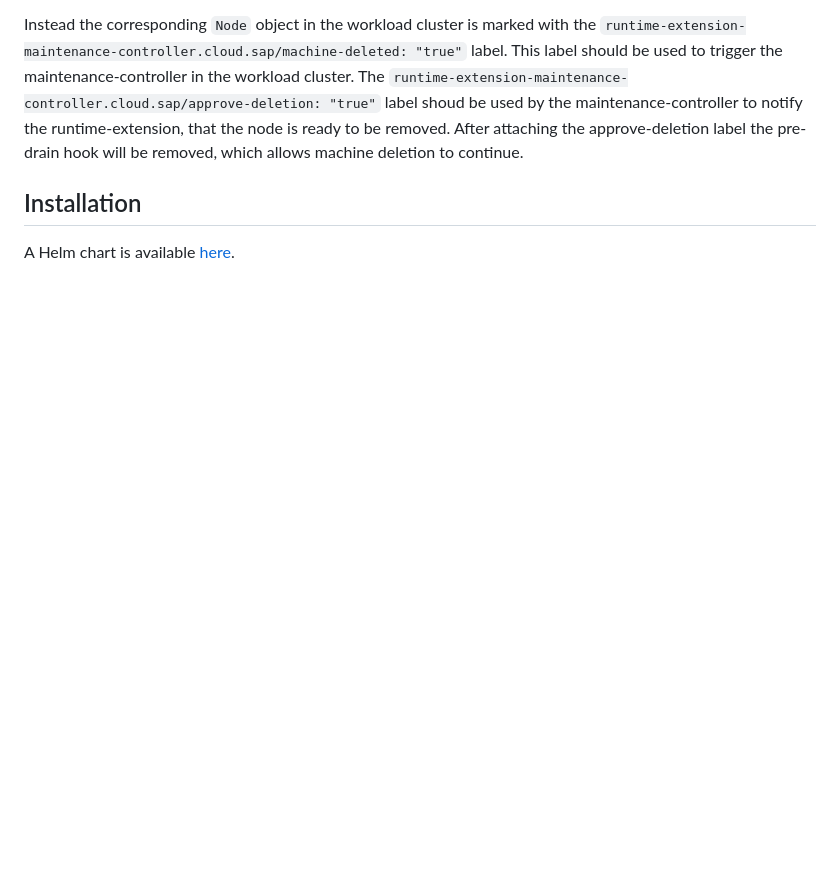
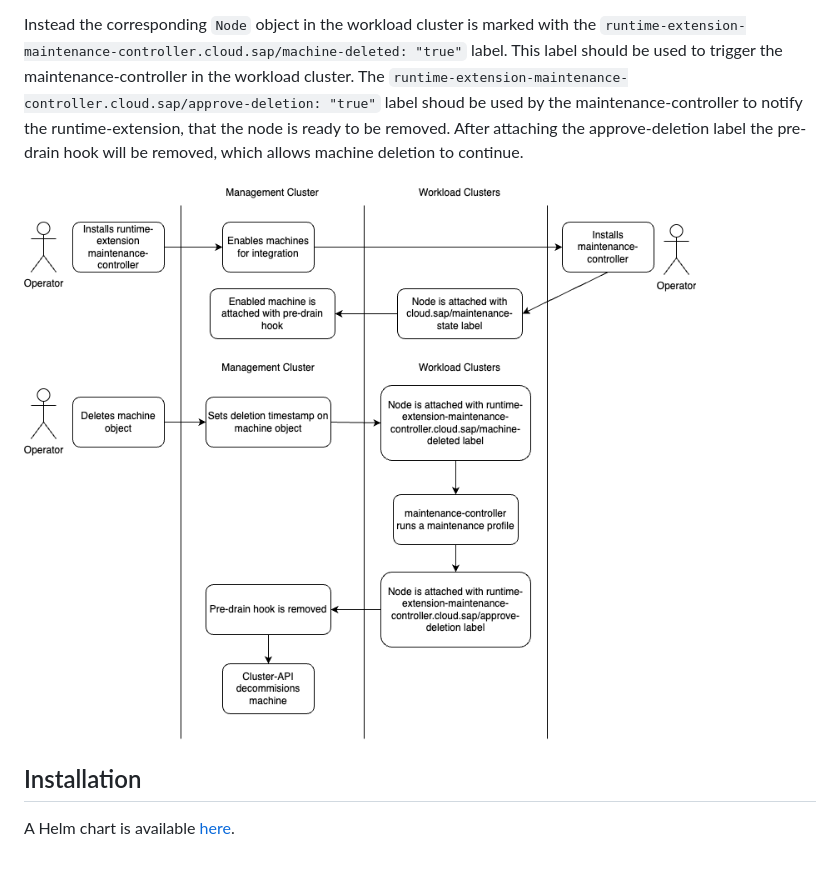
Before and after one commit to sapcc/runtime-extension-maintenance-controller, a Markdown page: README.md, the part around the change. GitHub-like rendering; pictures changed too: docs/flow.drawio.png (added); blank space fills up the shorter version.

Commit message:
Add flow diagram

```diff
--- a/README.md
+++ b/README.md
@@ -20,5 +20,7 @@ This label should be used to trigger the maintenance-controller in the workload
 The `runtime-extension-maintenance-controller.cloud.sap/approve-deletion: "true"` label shoud be used by the maintenance-controller to notify the runtime-extension, that the node is ready to be removed.
 After attaching the approve-deletion label the pre-drain hook will be removed, which allows machine deletion to continue.
 
+![Workflow](docs/flow.drawio.png)
+
 ## Installation
 A Helm chart is available [here](https://github.com/sapcc/helm-charts/tree/master/system/runtime-extension-maintenance-controller).
```
